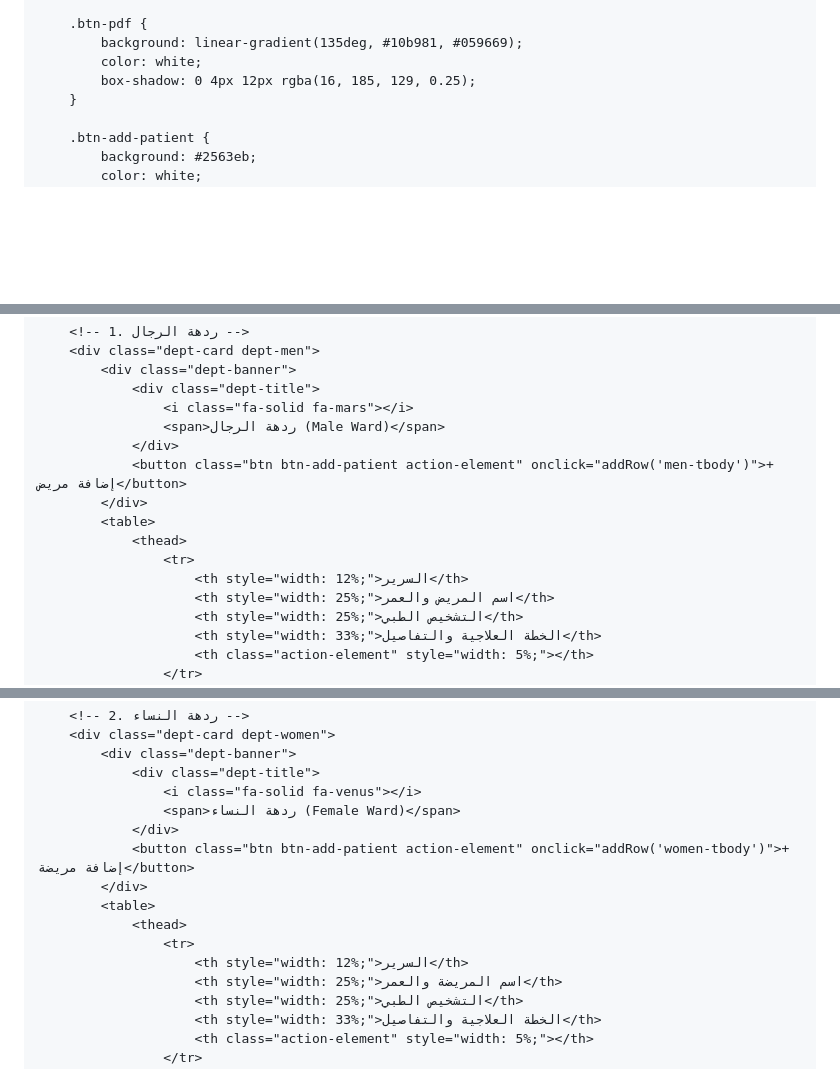
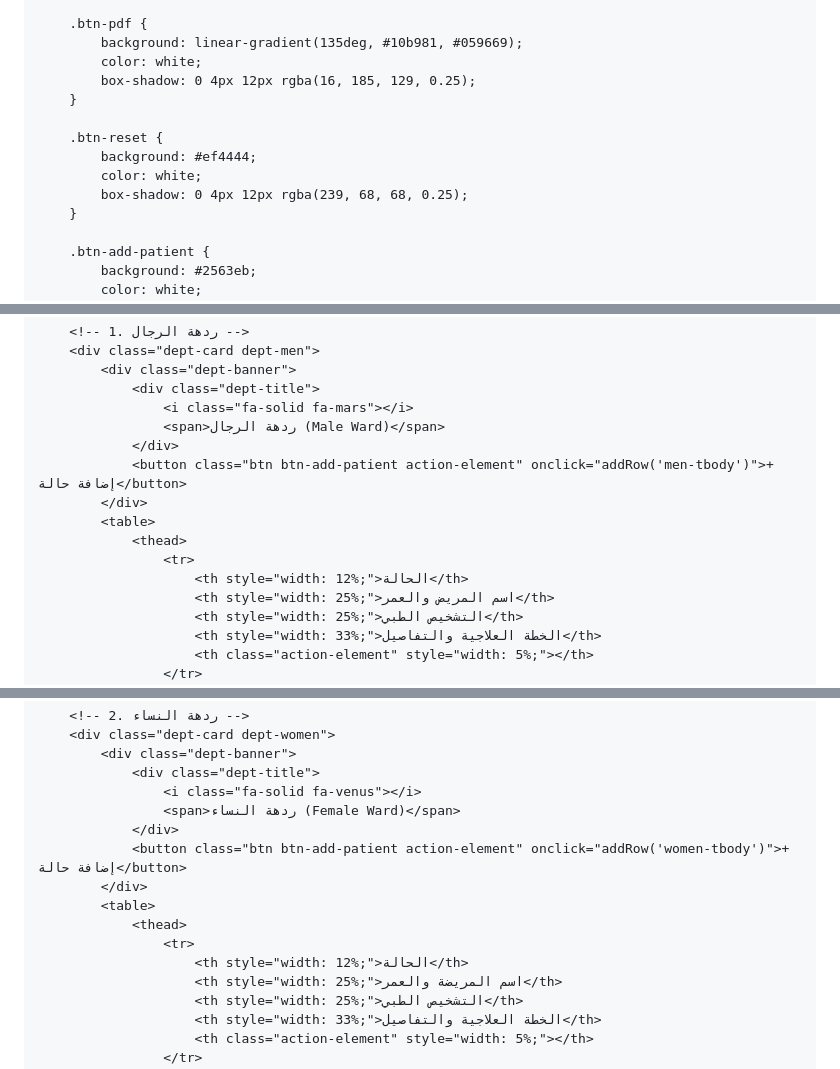
Before and after one commit to Mohammedjhm96/Patients-handover-map, a Markdown page: README.md, 3 parts joined by grey strips. Drawn GitHub-style; blank space fills up the shorter version.

```diff
--- a/README.md
+++ b/README.md
@@ -78,6 +78,12 @@
             background: linear-gradient(135deg, #10b981, #059669);
             color: white;
             box-shadow: 0 4px 12px rgba(16, 185, 129, 0.25);
+        }
+
+        .btn-reset {
+            background: #ef4444;
+            color: white;
+            box-shadow: 0 4px 12px rgba(239, 68, 68, 0.25);
         }
 
         .btn-add-patient {
@@ -328,12 +337,12 @@
                     <i class="fa-solid fa-mars"></i>
                     <span>ردهة الرجال (Male Ward)</span>
                 </div>
-                <button class="btn btn-add-patient action-element" onclick="addRow('men-tbody')">+ إضافة مريض</button>
+                <button class="btn btn-add-patient action-element" onclick="addRow('men-tbody')">+ إضافة حالة</button>
             </div>
             <table>
                 <thead>
                     <tr>
-                        <th style="width: 12%;">السرير</th>
+                        <th style="width: 12%;">الحالة</th>
                         <th style="width: 25%;">اسم المريض والعمر</th>
                         <th style="width: 25%;">التشخيص الطبي</th>
                         <th style="width: 33%;">الخطة العلاجية والتفاصيل</th>
@@ -359,12 +368,12 @@
                     <i class="fa-solid fa-venus"></i>
                     <span>ردهة النساء (Female Ward)</span>
                 </div>
-                <button class="btn btn-add-patient action-element" onclick="addRow('women-tbody')">+ إضافة مريضة</button>
+                <button class="btn btn-add-patient action-element" onclick="addRow('women-tbody')">+ إضافة حالة</button>
             </div>
             <table>
                 <thead>
                     <tr>
-                        <th style="width: 12%;">السرير</th>
+                        <th style="width: 12%;">الحالة</th>
                         <th style="width: 25%;">اسم المريضة والعمر</th>
                         <th style="width: 25%;">التشخيص الطبي</th>
                         <th style="width: 33%;">الخطة العلاجية والتفاصيل</th>
```
Also changed, not shown: other parts of README.md (+77 -26 lines).
